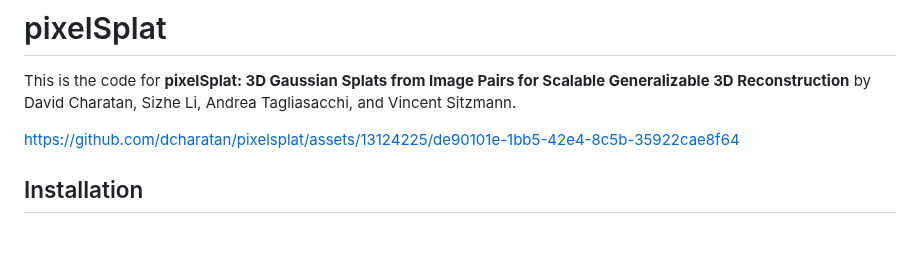
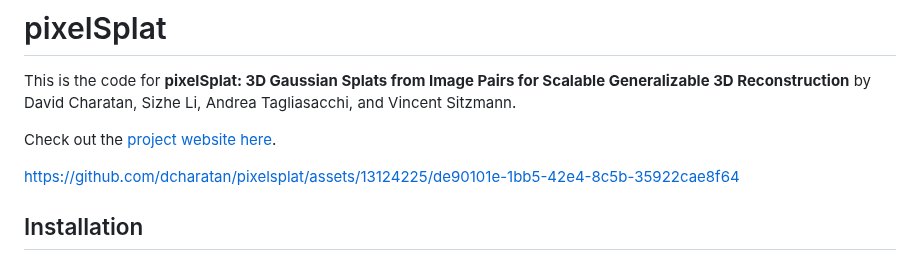
Before and after one commit to dcharatan/pixelsplat, a Markdown page: README.md, the part around the change. GitHub-like rendering; blank space fills up the shorter version.

Commit message:
Update README.md with website link

```diff
--- a/README.md
+++ b/README.md
@@ -1,6 +1,8 @@
 # pixelSplat
 
 This is the code for **pixelSplat: 3D Gaussian Splats from Image Pairs for Scalable Generalizable 3D Reconstruction** by David Charatan, Sizhe Li, Andrea Tagliasacchi, and Vincent Sitzmann.
+
+Check out the [project website here](https://dcharatan.github.io/pixelsplat).
 
 https://github.com/dcharatan/pixelsplat/assets/13124225/de90101e-1bb5-42e4-8c5b-35922cae8f64
 
```
